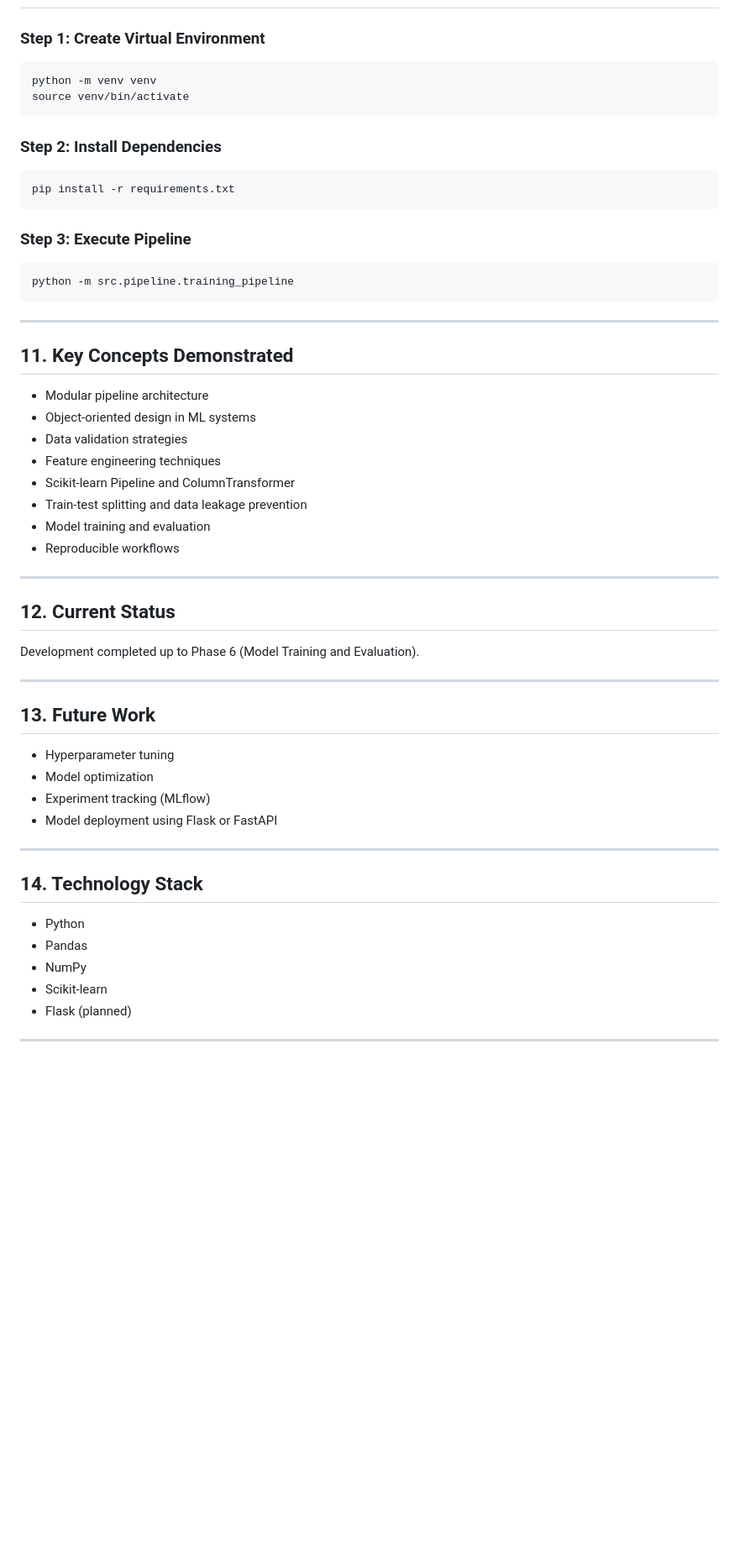
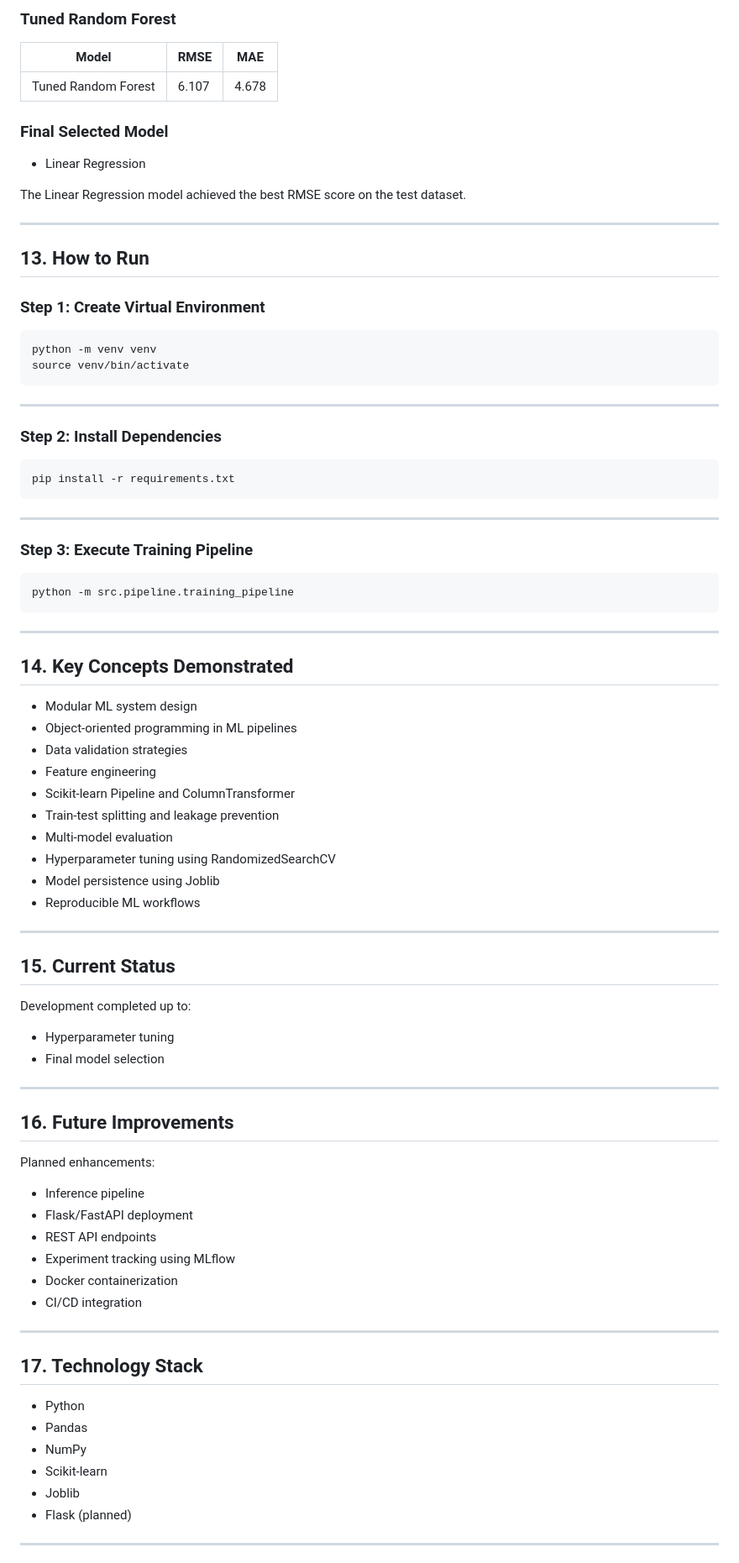
Before and after one commit to GurnaazKaurGill/Student-Performance-Predictor, a Markdown page: README.md, the part around one of its changes. Shown at 84% size. GitHub-like rendering; blank space fills up the shorter version.

````diff
--- a/README.md
+++ b/README.md
@@ -217,60 +267,87 @@ Implemented a reusable preprocessing pipeline using Scikit-learn.
+### Tuned Random Forest
+
+| Model | RMSE | MAE |
+|---|---|---|
+| Tuned Random Forest | 6.107 | 4.678 |
+
+### Final Selected Model
+
+- Linear Regression
+
+The Linear Regression model achieved the best RMSE score on the test dataset.
+
+---
+
+## 13. How to Run
 
 ### Step 1: Create Virtual Environment
 
-```
+```bash
 python -m venv venv
 source venv/bin/activate
 ```
 
+---
+
 ### Step 2: Install Dependencies
 
-```
+```bash
 pip install -r requirements.txt
 ```
 
-### Step 3: Execute Pipeline
+---
 
-```
+### Step 3: Execute Training Pipeline
+
+```bash
 python -m src.pipeline.training_pipeline
 ```
 
 ---
 
-## 11. Key Concepts Demonstrated
+## 14. Key Concepts Demonstrated
 
-* Modular pipeline architecture
-* Object-oriented design in ML systems
-* Data validation strategies
-* Feature engineering techniques
-* Scikit-learn Pipeline and ColumnTransformer
-* Train-test splitting and data leakage prevention
-* Model training and evaluation
-* Reproducible workflows
+- Modular ML system design
+- Object-oriented programming in ML pipelines
+- Data validation strategies
+- Feature engineering
+- Scikit-learn Pipeline and ColumnTransformer
+- Train-test splitting and leakage prevention
+- Multi-model evaluation
+- Hyperparameter tuning using RandomizedSearchCV
+- Model persistence using Joblib
+- Reproducible ML workflows
 
 ---
 
-## 12. Current Status
+## 15. Current Status
 
-Development completed up to Phase 6 (Model Training and Evaluation).
+Development completed up to:
+- Hyperparameter tuning
+- Final model selection
 
 ---
 
-## 13. Future Work
+## 16. Future Improvements
 
-* Hyperparameter tuning
-* Model optimization
-* Experiment tracking (MLflow)
-* Model deployment using Flask or FastAPI
+Planned enhancements:
+- Inference pipeline
+- Flask/FastAPI deployment
+- REST API endpoints
+- Experiment tracking using MLflow
+- Docker containerization
+- CI/CD integration
 
 ---
 
-## 14. Technology Stack
+## 17. Technology Stack
 
-* Python
-* Pandas
-* NumPy
-* Scikit-learn
-* Flask (planned)
+- Python
+- Pandas
+- NumPy
+- Scikit-learn
+- Joblib
+- Flask (planned)
 
 ---
 
````
Also changed, not shown: other parts of README.md (+146 -96 lines).
